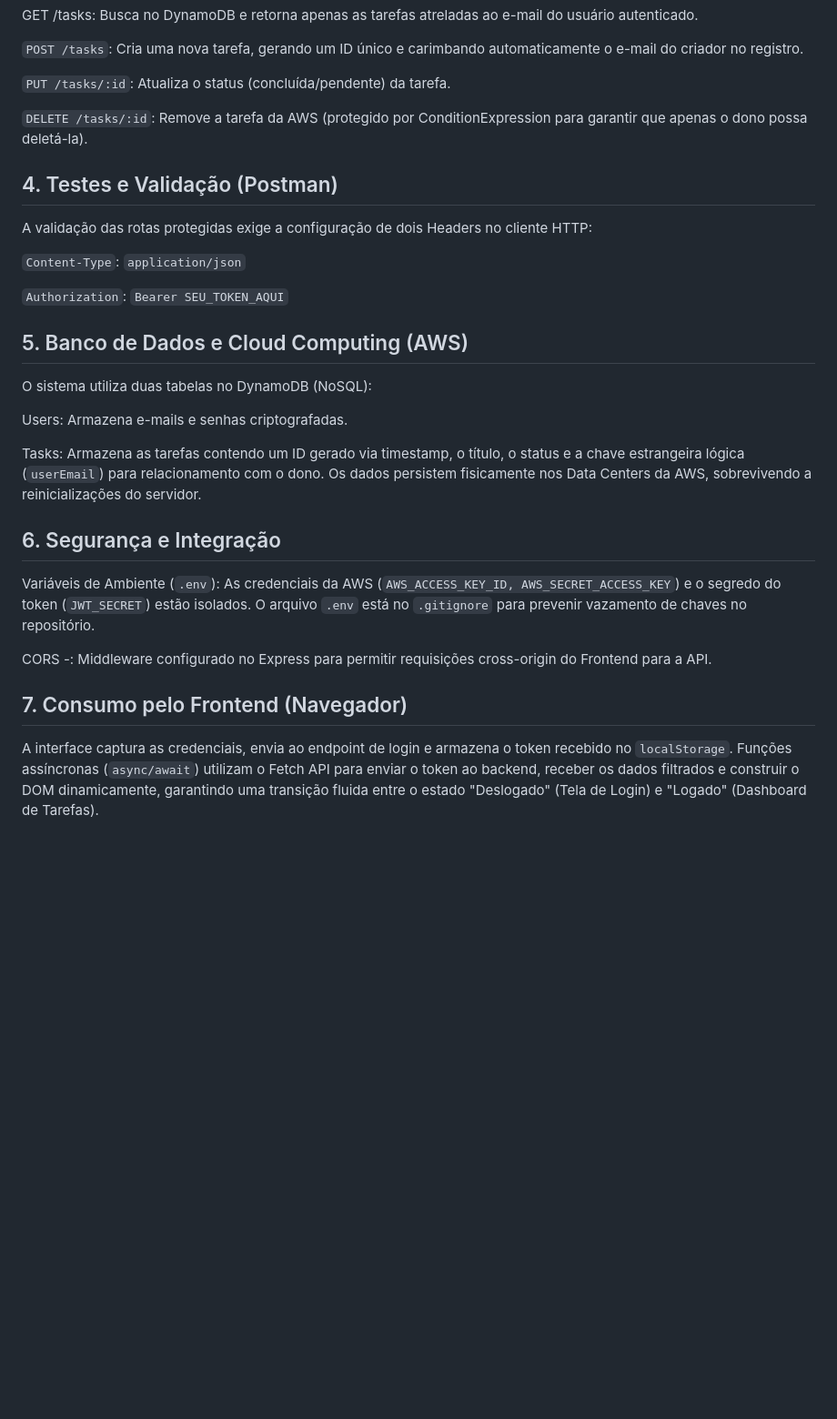
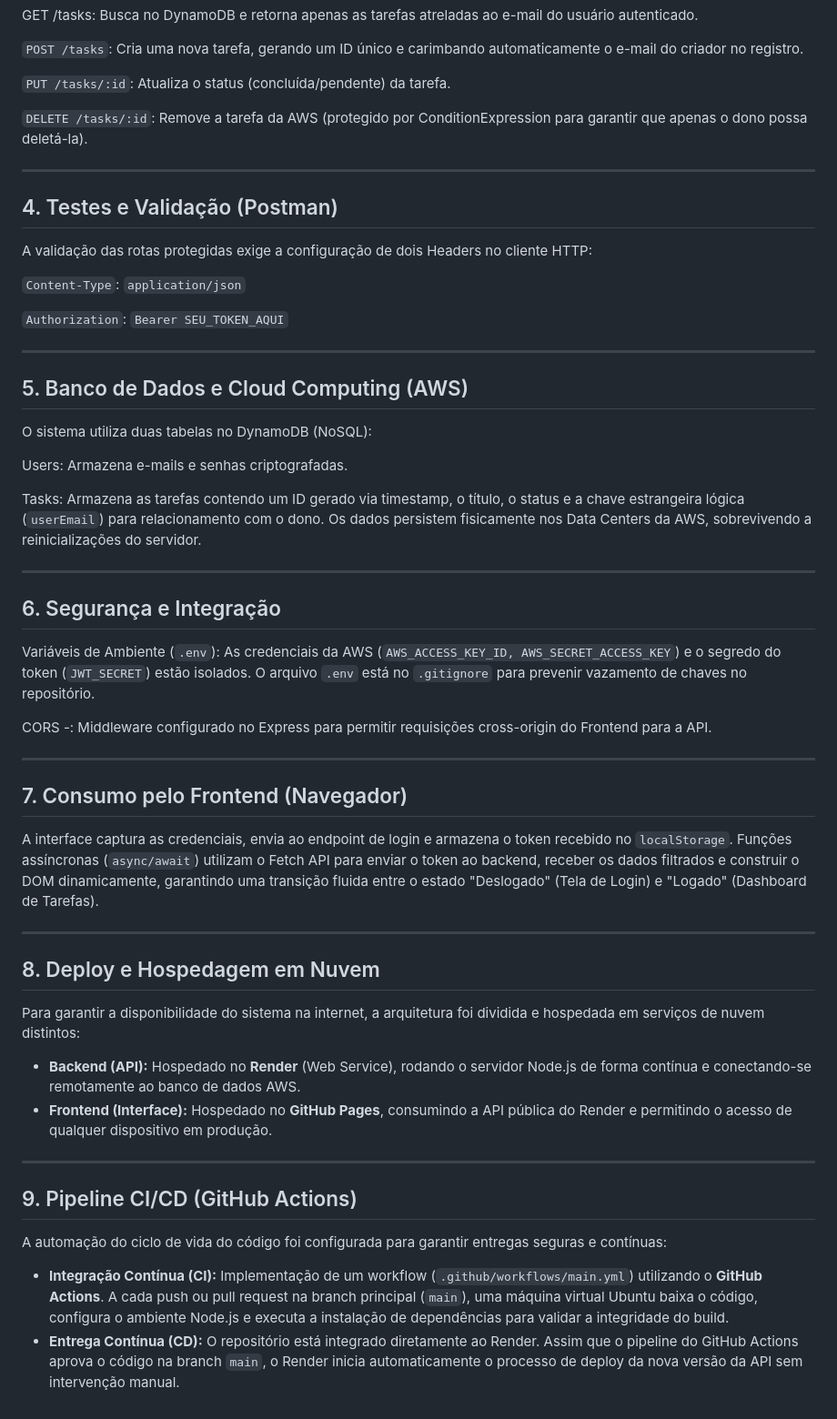
Before and after one commit to Nicolas-reach/-Cloudtask-, a Markdown page: Readme.md, the part around one of its changes. Shown at 91% size. Drawn GitHub-style; blank space fills up the shorter version.

Commit message:
Update Readme with detailed project sections
Added sections on technology stack, API endpoints, testing, database, security, frontend consumption, cloud hosting, and CI/CD pipeline.

````diff
--- a/Readme.md
+++ b/Readme.md
@@ -41,12 +45,16 @@ GET /tasks: Busca no DynamoDB e retorna apenas as tarefas atreladas ao e-mail do
 
 ```DELETE /tasks/:id```: Remove a tarefa da AWS (protegido por ConditionExpression para garantir que apenas o dono possa deletá-la).
 
+---
+
 ## 4. Testes e Validação (Postman)
 A validação das rotas protegidas exige a configuração de dois Headers no cliente HTTP:
 
-```Content-Type```: ```application/json```
+`Content-Type`: ```application/json```
 
 ```Authorization```: ```Bearer SEU_TOKEN_AQUI```
+
+---
 
 ## 5. Banco de Dados e Cloud Computing (AWS)
 O sistema utiliza duas tabelas no DynamoDB (NoSQL):
@@ -56,10 +64,28 @@ Users: Armazena e-mails e senhas criptografadas.
 Tasks: Armazena as tarefas contendo um ID gerado via timestamp, o título, o status e a chave estrangeira lógica (```userEmail```) para relacionamento com o dono.
 Os dados persistem fisicamente nos Data Centers da AWS, sobrevivendo a reinicializações do servidor.
 
+---
+
 ## 6. Segurança e Integração
 Variáveis de Ambiente (```.env```): As credenciais da AWS (```AWS_ACCESS_KEY_ID, AWS_SECRET_ACCESS_KEY```) e o segredo do token (```JWT_SECRET```) estão isolados. O arquivo ```.env``` está no ```.gitignore``` para prevenir vazamento de chaves no repositório.
 
 CORS -: Middleware configurado no Express para permitir requisições cross-origin do Frontend para a API.
 
+---
+
 ## 7. Consumo pelo Frontend (Navegador)
 A interface captura as credenciais, envia ao endpoint de login e armazena o token recebido no ```localStorage```. Funções assíncronas (```async/await```) utilizam o Fetch API para enviar o token ao backend, receber os dados filtrados e construir o DOM dinamicamente, garantindo uma transição fluida entre o estado "Deslogado" (Tela de Login) e "Logado" (Dashboard de Tarefas).
+
+---
+
+## 8. Deploy e Hospedagem em Nuvem
+Para garantir a disponibilidade do sistema na internet, a arquitetura foi dividida e hospedada em serviços de nuvem distintos:
+* **Backend (API):** Hospedado no **Render** (Web Service), rodando o servidor Node.js de forma contínua e conectando-se remotamente ao banco de dados AWS.
+* **Frontend (Interface):** Hospedado no **GitHub Pages**, consumindo a API pública do Render e permitindo o acesso de qualquer dispositivo em produção.
+
+---
+
+## 9. Pipeline CI/CD (GitHub Actions)
+A automação do ciclo de vida do código foi configurada para garantir entregas seguras e contínuas:
+* **Integração Contínua (CI):** Implementação de um workflow (`.github/workflows/main.yml`) utilizando o **GitHub Actions**. A cada push ou pull request na branch principal (`main`), uma máquina virtual Ubuntu baixa o código, configura o ambiente Node.js e executa a instalação de dependências para validar a integridade do build.
+* **Entrega Contínua (CD):** O repositório está integrado diretamente ao Render. Assim que o pipeline do GitHub Actions aprova o código na branch `main`, o Render inicia automaticamente o processo de deploy da nova versão da API sem intervenção manual.
````
Also changed, not shown: other parts of Readme.md (+4 -0 lines).
